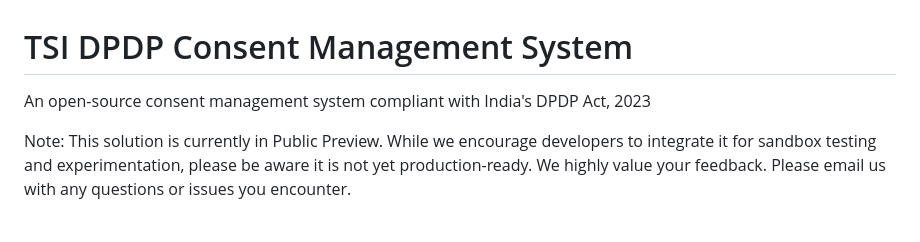
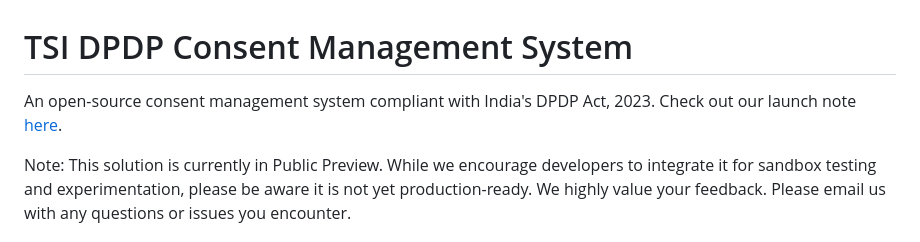
Before and after one commit to tsi-coop/tsi-dpdp-cms, a Markdown page: README.md, the part around the change. Drawn GitHub-style.

Commit message:
Added Launch Note

```diff
--- a/README.md
+++ b/README.md
@@ -1,6 +1,6 @@
 # TSI DPDP Consent Management System
 
-An open-source consent management system compliant with India's DPDP Act, 2023
+An open-source consent management system compliant with India's DPDP Act, 2023. Check out our launch note [here](https://techadvisory.substack.com/p/tsi-dpdp-cms-an-open-source-consent).
 
 Note: This solution is currently in Public Preview. While we encourage developers to integrate it for sandbox testing and experimentation, please be aware it is not yet production-ready. We highly value your feedback. Please email us with any questions or issues you encounter.
 
```
